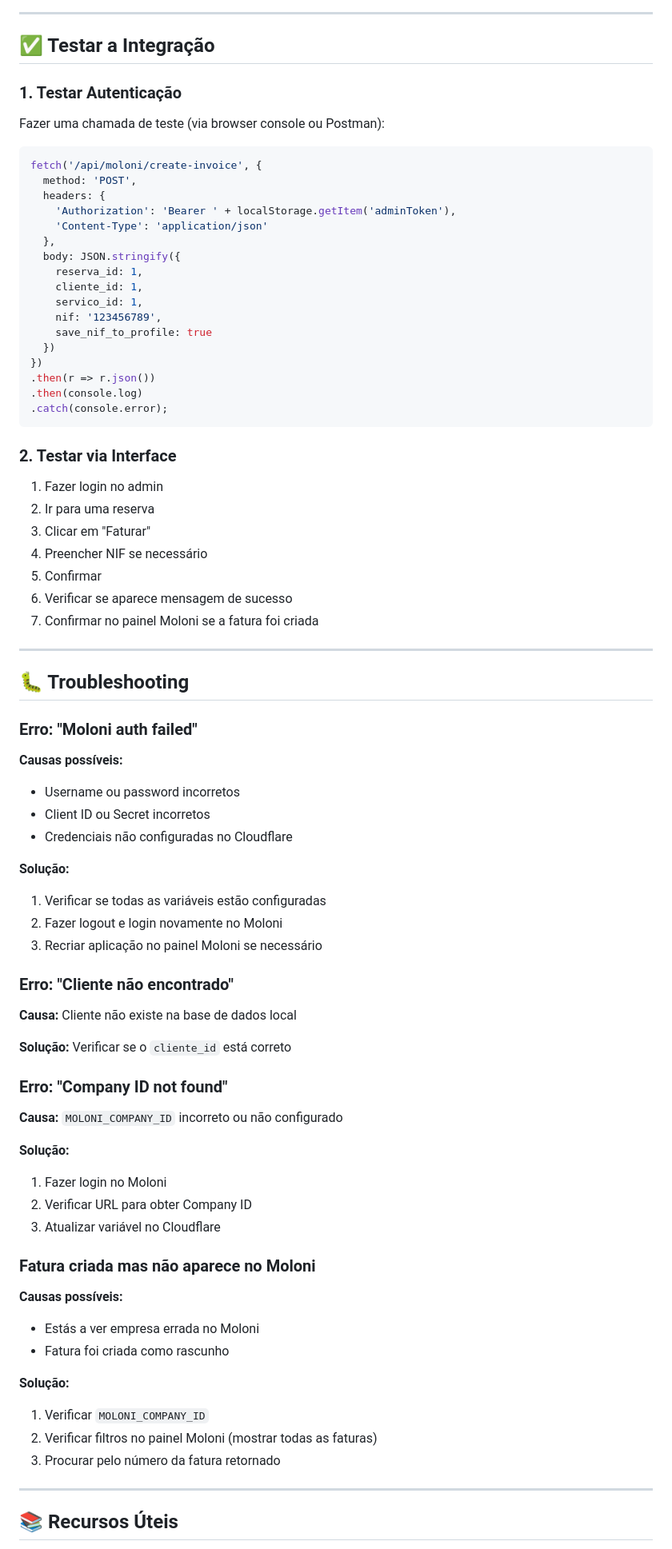
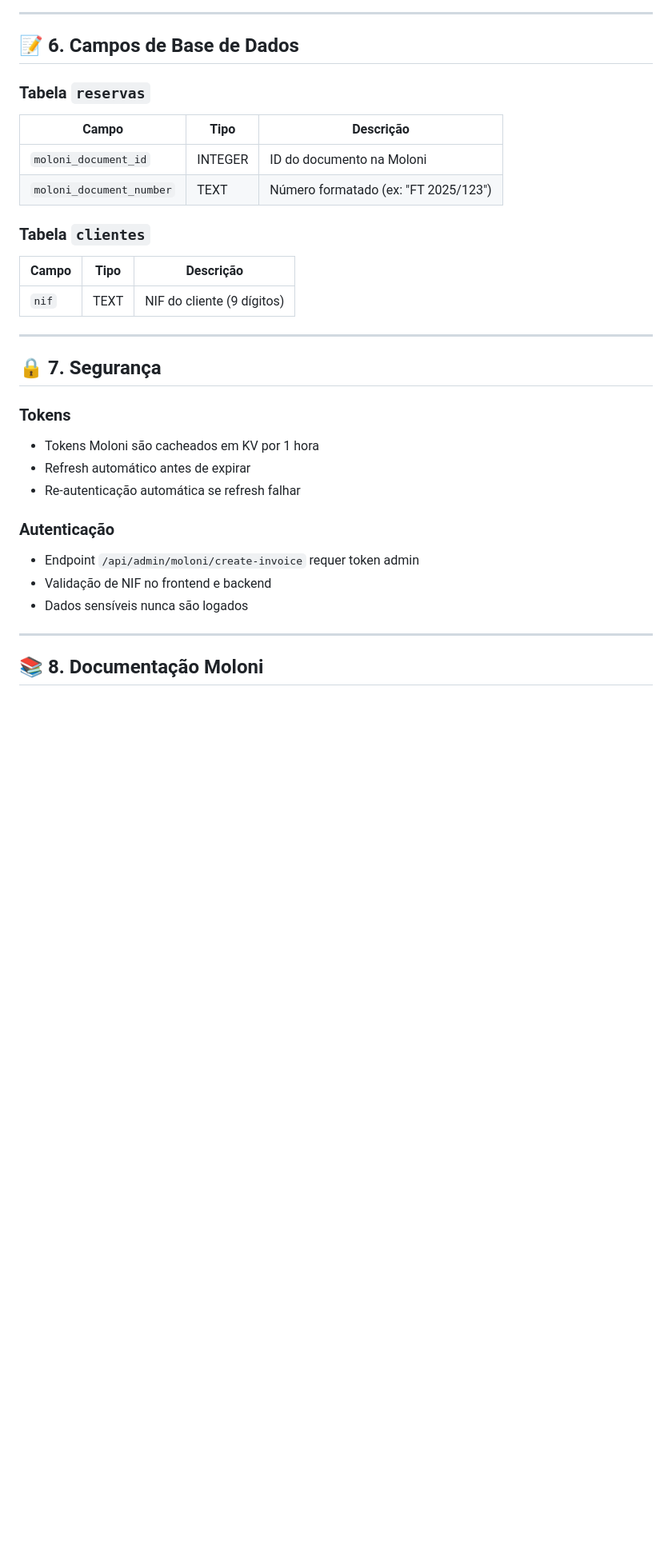
Before and after one commit to barbearia-brooklyn/barbearia-brooklyn, a Markdown page: MOLONI_SETUP.md, the part around the change printed below. Shown: that part at 80% size. GitHub-like rendering; blank space fills up the shorter version.

Commit message:
docs: guia completo de configuração da integração Moloni
- Como obter credenciais Moloni
- Variáveis de ambiente necessárias
- Executar migrations
- Testar integração

````diff
--- a/MOLONI_SETUP.md
+++ b/MOLONI_SETUP.md
@@ -141,85 +147,36 @@ ALTER TABLE reservas ADD COLUMN moloni_document_number TEXT;
 
 ---
 
-## ✅ Testar a Integração
+## 📝 6. Campos de Base de Dados
 
-### 1. Testar Autenticação
+### Tabela `reservas`
 
-Fazer uma chamada de teste (via browser console ou Postman):
+| Campo | Tipo | Descrição |
+|-------|------|-------------|
+| `moloni_document_id` | INTEGER | ID do documento na Moloni |
+| `moloni_document_number` | TEXT | Número formatado (ex: "FT 2025/123") |
 
-```javascript
-fetch('/api/moloni/create-invoice', {
-  method: 'POST',
-  headers: {
-    'Authorization': 'Bearer ' + localStorage.getItem('adminToken'),
-    'Content-Type': 'application/json'
-  },
-  body: JSON.stringify({
-    reserva_id: 1,
-    cliente_id: 1,
-    servico_id: 1,
-    nif: '123456789',
-    save_nif_to_profile: true
-  })
-})
-.then(r => r.json())
-.then(console.log)
-.catch(console.error);
-```
+### Tabela `clientes`
 
-### 2. Testar via Interface
-
-1. Fazer login no admin
-2. Ir para uma reserva
-3. Clicar em "Faturar"
-4. Preencher NIF se necessário
-5. Confirmar
-6. Verificar se aparece mensagem de sucesso
-7. Confirmar no painel Moloni se a fatura foi criada
+| Campo | Tipo | Descrição |
+|-------|------|-------------|
+| `nif` | TEXT | NIF do cliente (9 dígitos) |
 
 ---
 
-## 🐛 Troubleshooting
+## 🔒 7. Segurança
 
-### Erro: "Moloni auth failed"
+### Tokens
+- Tokens Moloni são cacheados em KV por 1 hora
+- Refresh automático antes de expirar
+- Re-autenticação automática se refresh falhar
 
-**Causas possíveis:**
-- Username ou password incorretos
-- Client ID ou Secret incorretos
-- Credenciais não configuradas no Cloudflare
-
-**Solução:**
-1. Verificar se todas as variáveis estão configuradas
-2. Fazer logout e login novamente no Moloni
-3. Recriar aplicação no painel Moloni se necessário
-
-### Erro: "Cliente não encontrado"
-
-**Causa:** Cliente não existe na base de dados local
-
-**Solução:** Verificar se o `cliente_id` está correto
-
-### Erro: "Company ID not found"
-
-**Causa:** `MOLONI_COMPANY_ID` incorreto ou não configurado
-
-**Solução:**
-1. Fazer login no Moloni
-2. Verificar URL para obter Company ID
-3. Atualizar variável no Cloudflare
-
-### Fatura criada mas não aparece no Moloni
-
-**Causas possíveis:**
-- Estás a ver empresa errada no Moloni
-- Fatura foi criada como rascunho
-
-**Solução:**
-1. Verificar `MOLONI_COMPANY_ID`
-2. Verificar filtros no painel Moloni (mostrar todas as faturas)
-3. Procurar pelo número da fatura retornado
+### Autenticação
+- Endpoint `/api/admin/moloni/create-invoice` requer token admin
+- Validação de NIF no frontend e backend
+- Dados sensíveis nunca são logados
 
 ---
 
-## 📚 Recursos Úteis
+## 📚 8. Documentação Moloni
 
````
Also changed, not shown: other parts of MOLONI_SETUP.md (+138 -130 lines).
